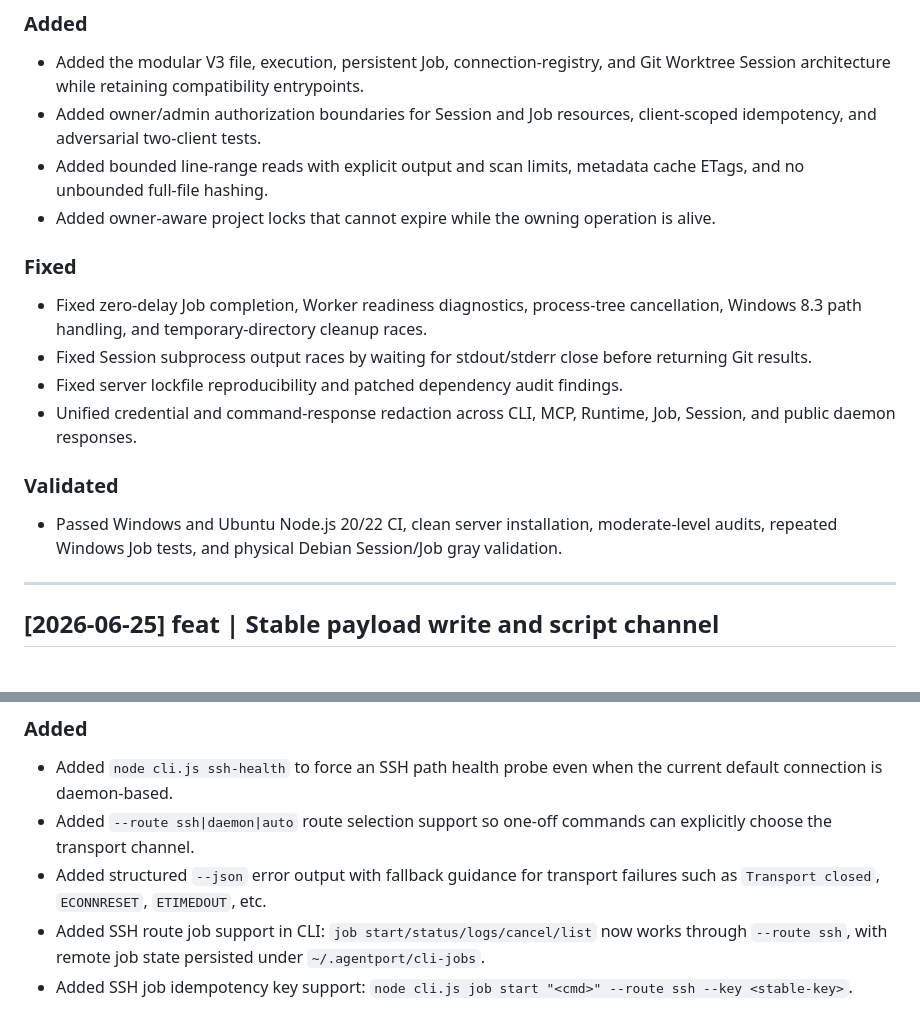
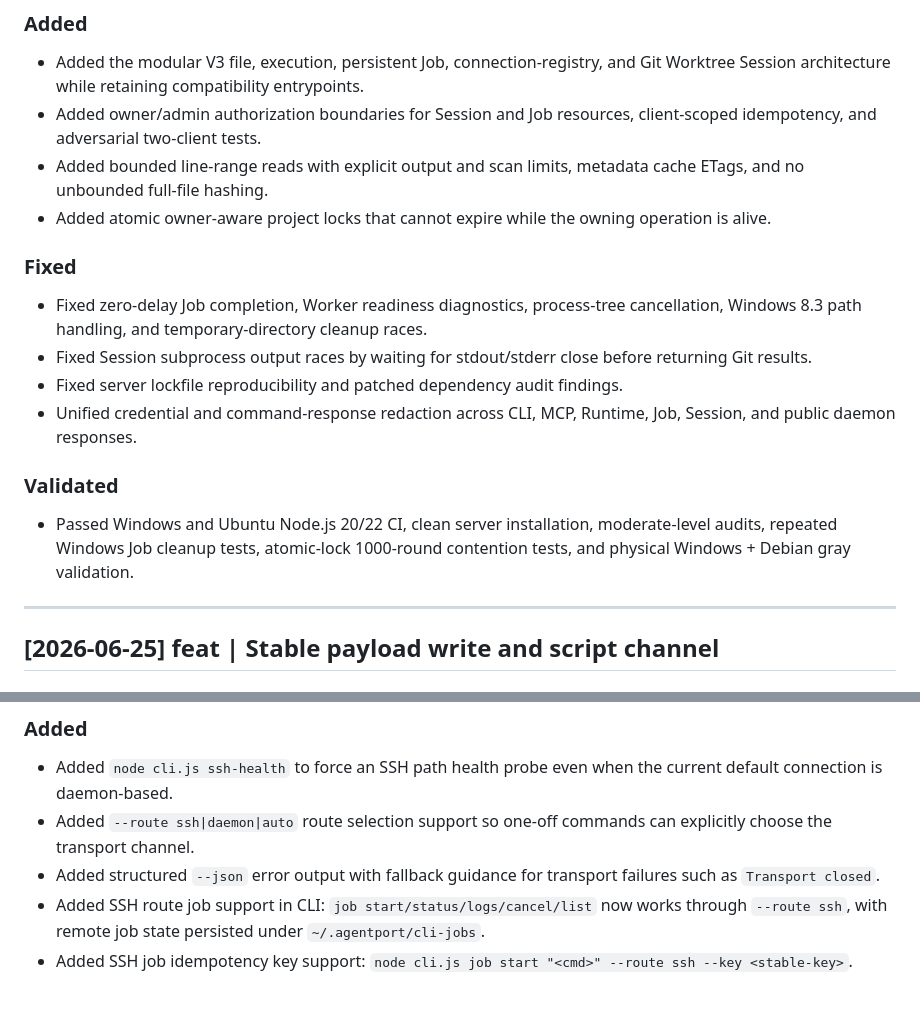
Before and after one commit to knownothing20/AgentPort, a Markdown page: CHANGELOG.md, 2 parts joined by grey strips. Rendered like a GitHub page.

```diff
--- a/CHANGELOG.md
+++ b/CHANGELOG.md
@@ -6,7 +6,7 @@
 - Added the modular V3 file, execution, persistent Job, connection-registry, and Git Worktree Session architecture while retaining compatibility entrypoints.
 - Added owner/admin authorization boundaries for Session and Job resources, client-scoped idempotency, and adversarial two-client tests.
 - Added bounded line-range reads with explicit output and scan limits, metadata cache ETags, and no unbounded full-file hashing.
-- Added owner-aware project locks that cannot expire while the owning operation is alive.
+- Added atomic owner-aware project locks that cannot expire while the owning operation is alive.
 
 ### Fixed
 - Fixed zero-delay Job completion, Worker readiness diagnostics, process-tree cancellation, Windows 8.3 path handling, and temporary-directory cleanup races.
@@ -15,7 +15,7 @@
 - Unified credential and command-response redaction across CLI, MCP, Runtime, Job, Session, and public daemon responses.
 
 ### Validated
-- Passed Windows and Ubuntu Node.js 20/22 CI, clean server installation, moderate-level audits, repeated Windows Job tests, and physical Debian Session/Job gray validation.
+- Passed Windows and Ubuntu Node.js 20/22 CI, clean server installation, moderate-level audits, repeated Windows Job cleanup tests, atomic-lock 1000-round contention tests, and physical Windows + Debian gray validation.
 
 ---
 
@@ -171,7 +171,7 @@
 ### Added
 - Added `node cli.js ssh-health` to force an SSH path health probe even when the current default connection is daemon-based.
 - Added `--route ssh|daemon|auto` route selection support so one-off commands can explicitly choose the transport channel.
-- Added structured `--json` error output with fallback guidance for transport failures such as `Transport closed`, `ECONNRESET`, `ETIMEDOUT`, etc.
+- Added structured `--json` error output with fallback guidance for transport failures such as `Transport closed`.
 - Added SSH route job support in CLI: `job start/status/logs/cancel/list` now works through `--route ssh`, with remote job state persisted under `~/.agentport/cli-jobs`.
 - Added SSH job idempotency key support: `node cli.js job start "<cmd>" --route ssh --key <stable-key>`.
 
```
Also changed, not shown: other parts of CHANGELOG.md (+75 -26 lines).
